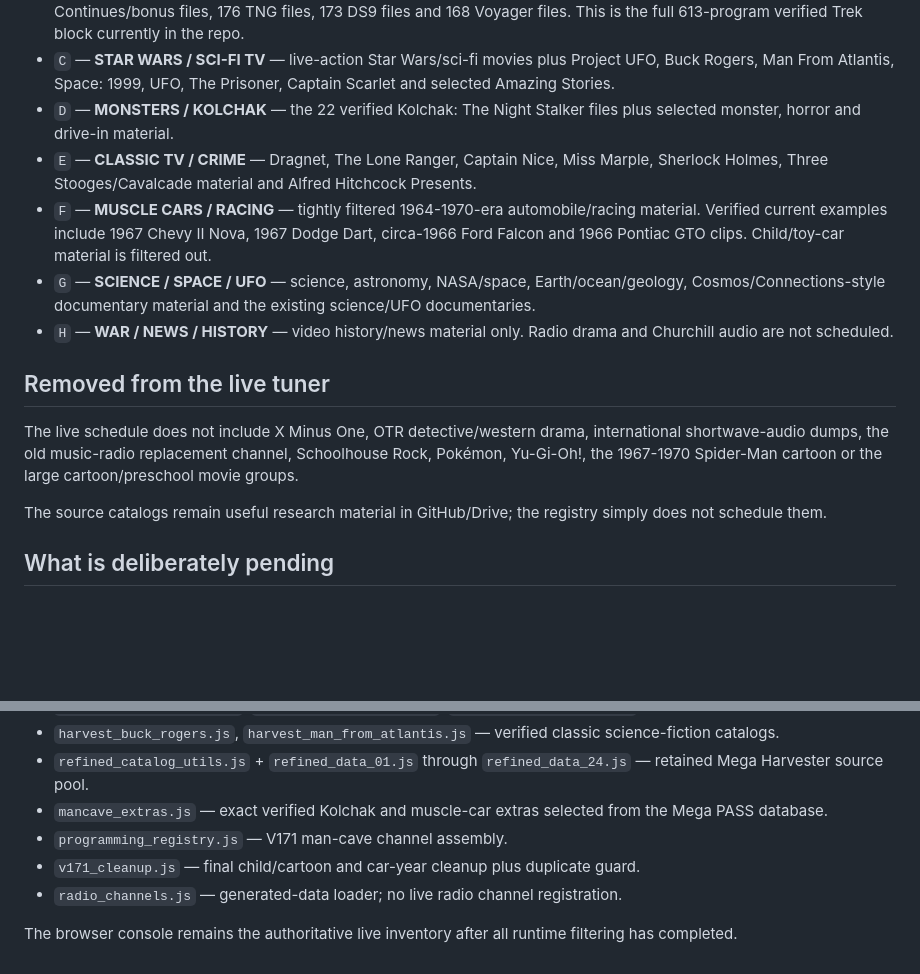
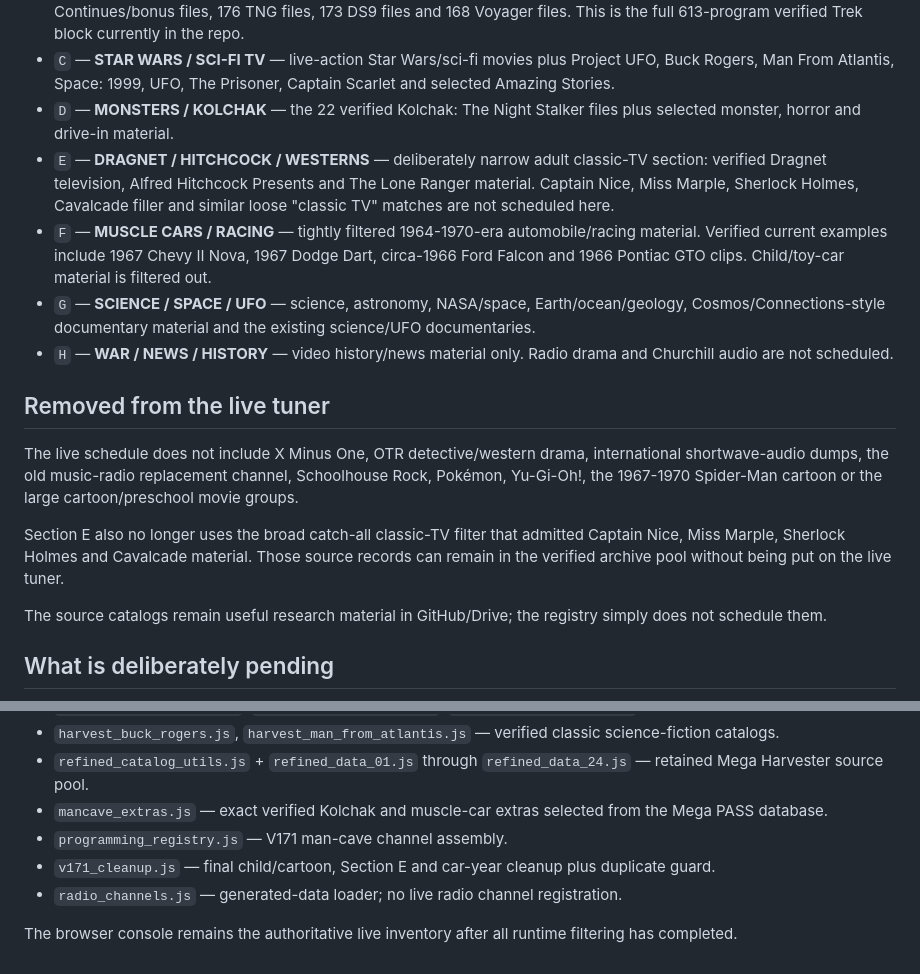
Before and after one commit to CarlDeanClineSr/Cline-Tv-player-, a Markdown page: README.md, 2 parts joined by grey strips. Rendered like a GitHub page; blank space fills up the shorter version.

Commit message:
Correct Section E man cave lineup

```diff
--- a/README.md
+++ b/README.md
@@ -12,7 +12,7 @@ V171 replaces the over-broad V169/V170 channel experiment with a tighter video-f
 - `B` — **STAR TREK UNIVERSE** — all currently verified Star Trek catalogs play together: 80 TOS files, 16 Star Trek Continues/bonus files, 176 TNG files, 173 DS9 files and 168 Voyager files. This is the full 613-program verified Trek block currently in the repo.
 - `C` — **STAR WARS / SCI-FI TV** — live-action Star Wars/sci-fi movies plus Project UFO, Buck Rogers, Man From Atlantis, Space: 1999, UFO, The Prisoner, Captain Scarlet and selected Amazing Stories.
 - `D` — **MONSTERS / KOLCHAK** — the 22 verified Kolchak: The Night Stalker files plus selected monster, horror and drive-in material.
-- `E` — **CLASSIC TV / CRIME** — Dragnet, The Lone Ranger, Captain Nice, Miss Marple, Sherlock Holmes, Three Stooges/Cavalcade material and Alfred Hitchcock Presents.
+- `E` — **DRAGNET / HITCHCOCK / WESTERNS** — deliberately narrow adult classic-TV section: verified Dragnet television, Alfred Hitchcock Presents and The Lone Ranger material. Captain Nice, Miss Marple, Sherlock Holmes, Cavalcade filler and similar loose "classic TV" matches are not scheduled here.
 - `F` — **MUSCLE CARS / RACING** — tightly filtered 1964-1970-era automobile/racing material. Verified current examples include 1967 Chevy II Nova, 1967 Dodge Dart, circa-1966 Ford Falcon and 1966 Pontiac GTO clips. Child/toy-car material is filtered out.
 - `G` — **SCIENCE / SPACE / UFO** — science, astronomy, NASA/space, Earth/ocean/geology, Cosmos/Connections-style documentary material and the existing science/UFO documentaries.
 - `H` — **WAR / NEWS / HISTORY** — video history/news material only. Radio drama and Churchill audio are not scheduled.
@@ -20,6 +20,8 @@ V171 replaces the over-broad V169/V170 channel experiment with a tighter video-f
 ## Removed from the live tuner
 
 The live schedule does not include X Minus One, OTR detective/western drama, international shortwave-audio dumps, the old music-radio replacement channel, Schoolhouse Rock, Pokémon, Yu-Gi-Oh!, the 1967-1970 Spider-Man cartoon or the large cartoon/preschool movie groups.
+
+Section E also no longer uses the broad catch-all classic-TV filter that admitted Captain Nice, Miss Marple, Sherlock Holmes and Cavalcade material. Those source records can remain in the verified archive pool without being put on the live tuner.
 
 The source catalogs remain useful research material in GitHub/Drive; the registry simply does not schedule them.
 
@@ -56,7 +58,7 @@ The Mega Harvester V2 produced 5,306 canonical ranged-GET-tested records from 75
 - `refined_catalog_utils.js` + `refined_data_01.js` through `refined_data_24.js` — retained Mega Harvester source pool.
 - `mancave_extras.js` — exact verified Kolchak and muscle-car extras selected from the Mega PASS database.
 - `programming_registry.js` — V171 man-cave channel assembly.
-- `v171_cleanup.js` — final child/cartoon and car-year cleanup plus duplicate guard.
+- `v171_cleanup.js` — final child/cartoon, Section E and car-year cleanup plus duplicate guard.
 - `radio_channels.js` — generated-data loader; no live radio channel registration.
 
 The browser console remains the authoritative live inventory after all runtime filtering has completed.
```
